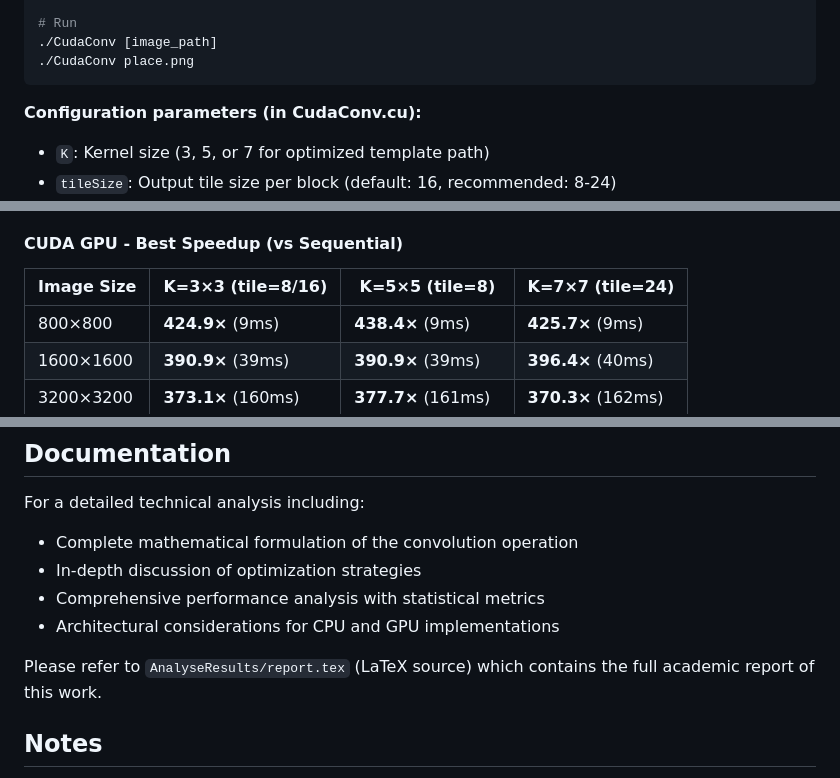
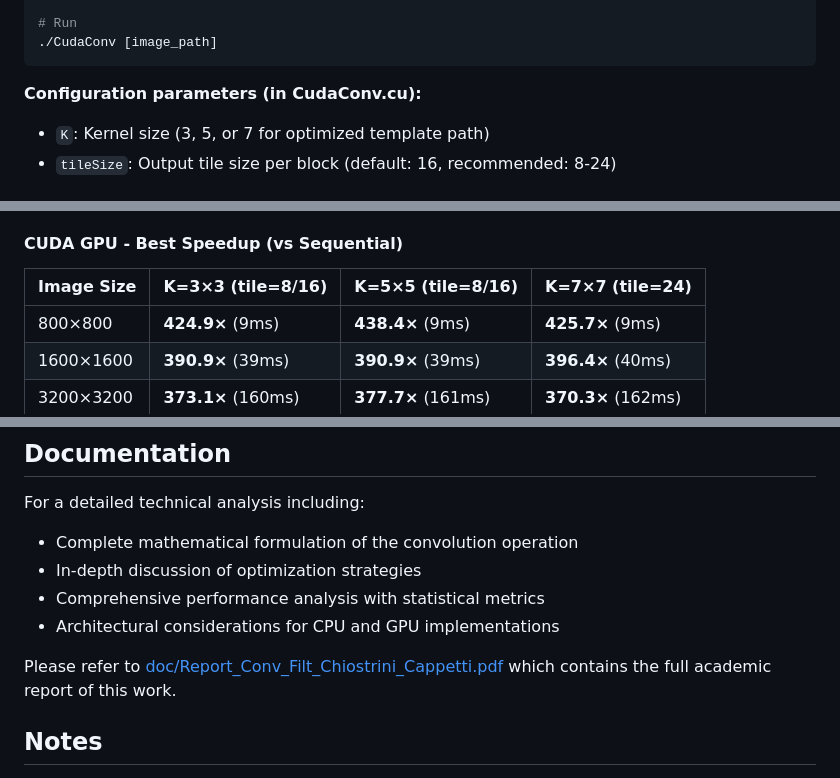
Before and after one commit to lapemaya/Parallel-Image-Filters, a Markdown page: README.md, 3 parts joined by grey strips. GitHub-like rendering.

````diff
--- a/README.md
+++ b/README.md
@@ -113,7 +108,6 @@ make
 
 # Run
 ./CudaConv [image_path]
-./CudaConv place.png
 ```
 
 **Configuration parameters (in CudaConv.cu):**
@@ -172,7 +166,7 @@ Performance measured on various image sizes (800×800 to 8000×8000 pixels) with
 - Speedup plateaus beyond 12 processes
 
 #### CUDA GPU - Best Speedup (vs Sequential)
-| Image Size | K=3×3 (tile=8/16) | K=5×5 (tile=8) | K=7×7 (tile=24) |
+| Image Size | K=3×3 (tile=8/16) | K=5×5 (tile=8/16) | K=7×7 (tile=24) |
 |------------|-------------------|----------------|-----------------|
 | 800×800 | **424.9×** (9ms) | **438.4×** (9ms) | **425.7×** (9ms) |
 | 1600×1600 | **390.9×** (39ms) | **390.9×** (39ms) | **396.4×** (40ms) |
@@ -316,7 +310,7 @@ For a detailed technical analysis including:
 - Comprehensive performance analysis with statistical metrics
 - Architectural considerations for CPU and GPU implementations
 
-Please refer to `AnalyseResults/report.tex` (LaTeX source) which contains the full academic report of this work.
+Please refer to [doc/Report_Conv_Filt_Chiostrini_Cappetti.pdf](doc/Report_Conv_Filt_Chiostrini_Cappetti.pdf) which contains the full academic report of this work.
 
 ## Notes
 
````
Also changed, not shown: other parts of README.md (+18 -23 lines).
